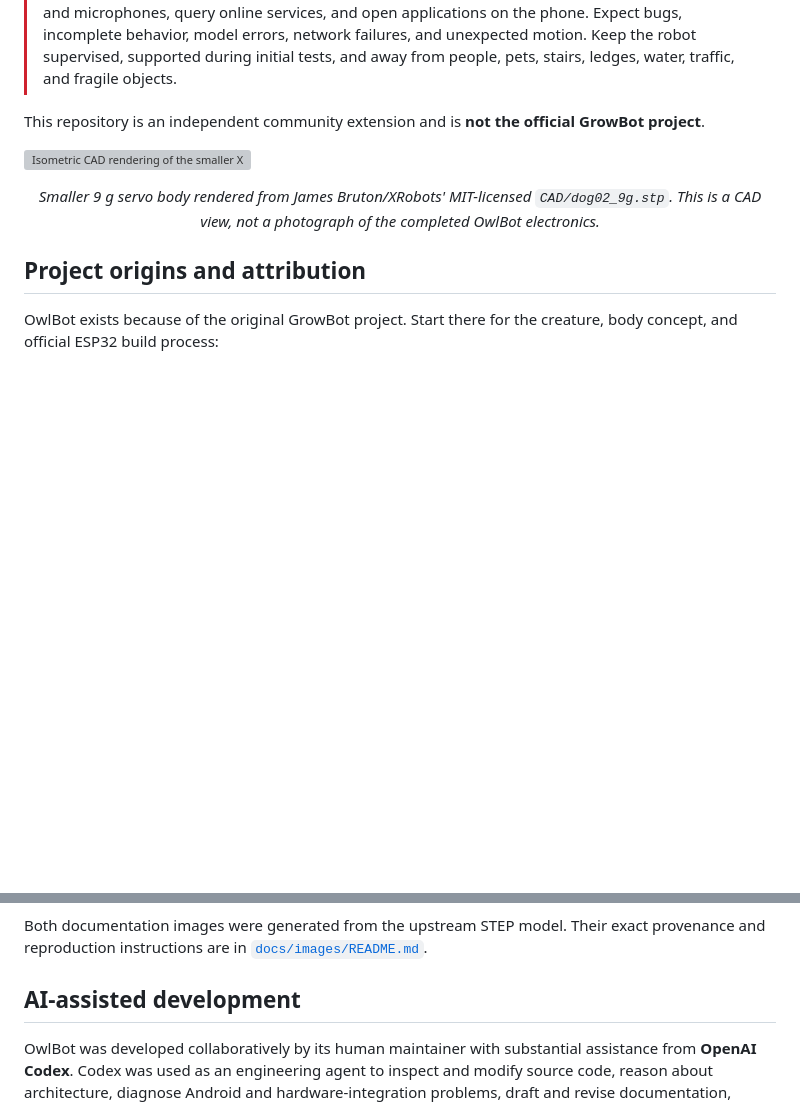
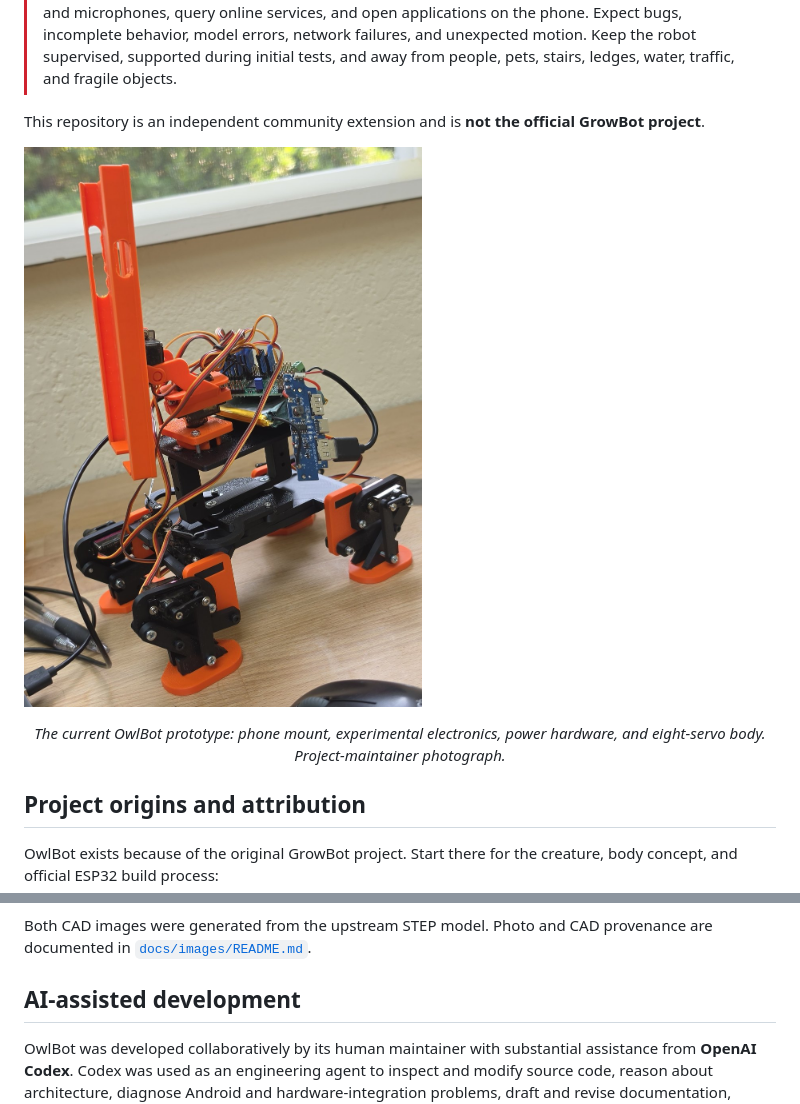
Before and after one commit to Aaronminer1/owlbot, a Markdown page: README.md, 2 parts joined by grey strips. Rendered like a GitHub page; pictures changed too: docs/images/owlbot-prototype.jpg (added); folded sections open; blank space fills up the shorter version; grey boxes are pictures that could not be loaded.

```diff
--- a/README.md
+++ b/README.md
@@ -7,9 +7,9 @@ OwlBot is an experimental Android “phone brain” for a small GrowBot-style ro
 
 This repository is an independent community extension and is **not the official GrowBot project**.
 
-![Isometric CAD rendering of the smaller XRobots YouCanBuildDog 9 g servo body](docs/images/youcanbuilddog-9g-isometric.svg)
+![The current OwlBot prototype assembled on the smaller XRobots dog body](docs/images/owlbot-prototype.jpg)
 
-<p align="center"><em>Smaller 9 g servo body rendered from James Bruton/XRobots' MIT-licensed <code>CAD/dog02_9g.stp</code>. This is a CAD view, not a photograph of the completed OwlBot electronics.</em></p>
+<p align="center"><em>The current OwlBot prototype: phone mount, experimental electronics, power hardware, and eight-servo body. Project-maintainer photograph.</em></p>
 
 ## Project origins and attribution
 
@@ -37,7 +39,7 @@ This repository does not claim authorship of GrowBot or the YouCanBuildDog body.
 
 ![Top CAD rendering of the smaller XRobots YouCanBuildDog 9 g servo body](docs/images/youcanbuilddog-9g-top.svg)
 
-Both documentation images were generated from the upstream STEP model. Their exact provenance and reproduction instructions are in [`docs/images/README.md`](docs/images/README.md).
+Both CAD images were generated from the upstream STEP model. Photo and CAD provenance are documented in [`docs/images/README.md`](docs/images/README.md).
 
 </details>
 
```
Also changed, not shown: other parts of README.md (+3 -1 lines), NOTICE.md (+2 -0 lines), docs/images/README.md (+6 -0 lines).
